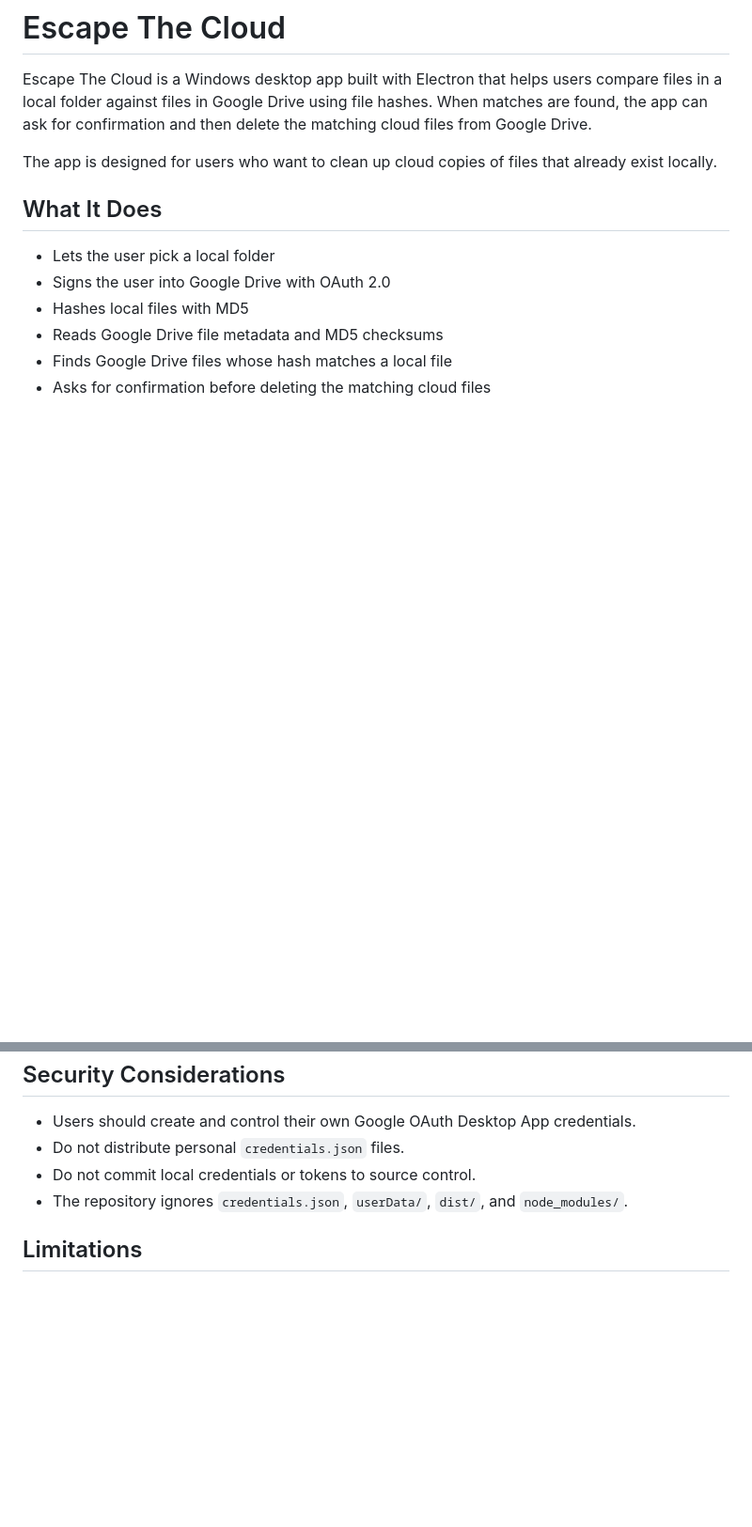
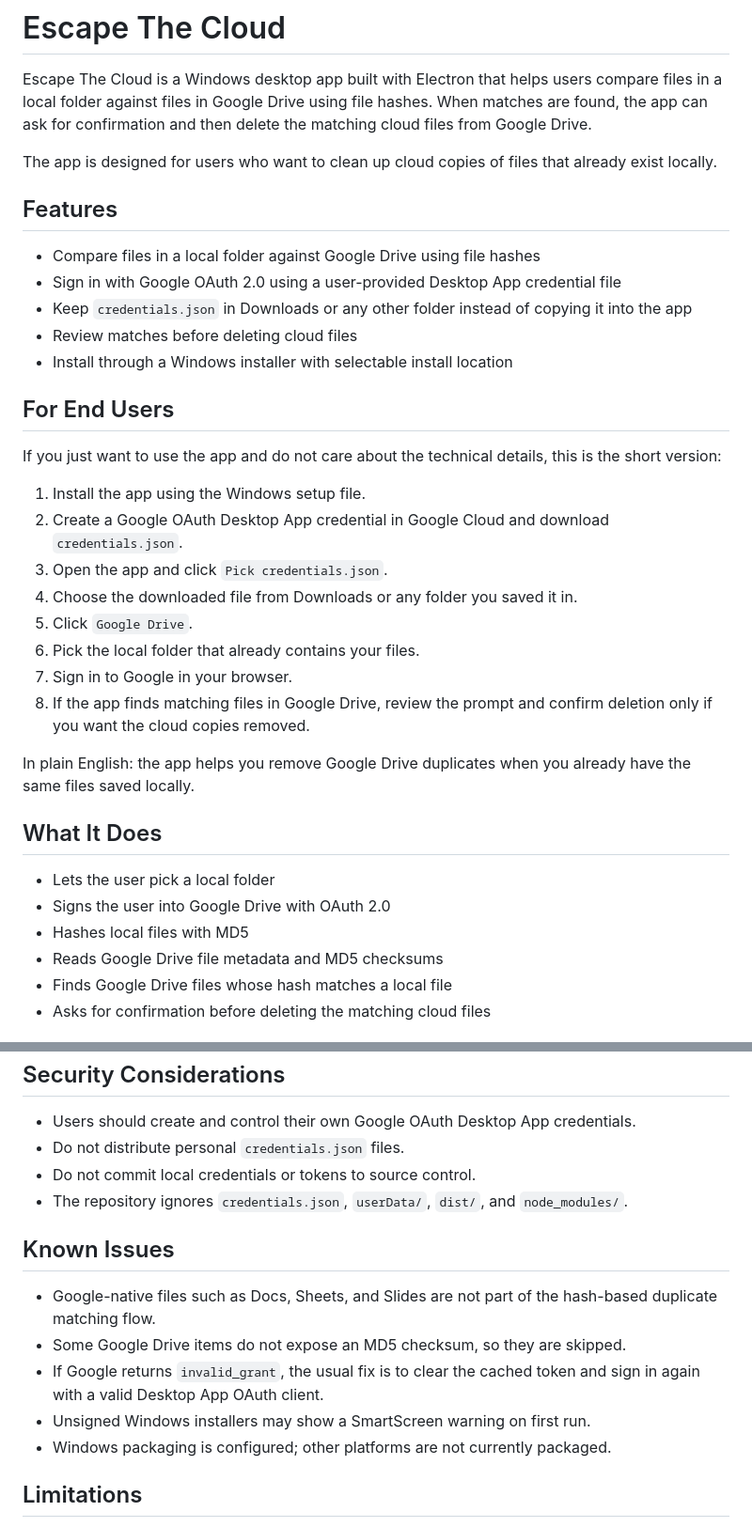
Before and after one commit to Lag3rman/Escape-The-Cloud, a Markdown page: README.md, 2 parts joined by grey strips. Shown at 94% size. GitHub-like rendering; blank space fills up the shorter version.

Commit message:
Polish README for GitHub

```diff
--- a/README.md
+++ b/README.md
@@ -3,6 +3,30 @@
 Escape The Cloud is a Windows desktop app built with Electron that helps users compare files in a local folder against files in Google Drive using file hashes. When matches are found, the app can ask for confirmation and then delete the matching cloud files from Google Drive.
 
 The app is designed for users who want to clean up cloud copies of files that already exist locally.
+
+## Features
+
+- Compare files in a local folder against Google Drive using file hashes
+- Sign in with Google OAuth 2.0 using a user-provided Desktop App credential file
+- Keep `credentials.json` in Downloads or any other folder instead of copying it into the app
+- Review matches before deleting cloud files
+- Install through a Windows installer with selectable install location
+
+## For End Users
+
+If you just want to use the app and do not care about the technical details, this is the short version:
+
+1. Install the app using the Windows setup file.
+2. Create a Google OAuth Desktop App credential in Google Cloud and download `credentials.json`.
+3. Open the app and click `Pick credentials.json`.
+4. Choose the downloaded file from Downloads or any folder you saved it in.
+5. Click `Google Drive`.
+6. Pick the local folder that already contains your files.
+7. Sign in to Google in your browser.
+8. If the app finds matching files in Google Drive, review the prompt and confirm deletion only if you want the cloud copies removed.
+
+In plain English: the app helps you remove Google Drive duplicates when you already have the same files saved locally.
+
 
 ## What It Does
 
@@ -138,6 +162,14 @@ npm run build:win
 - Do not commit local credentials or tokens to source control.
 - The repository ignores `credentials.json`, `userData/`, `dist/`, and `node_modules/`.
 
+## Known Issues
+
+- Google-native files such as Docs, Sheets, and Slides are not part of the hash-based duplicate matching flow.
+- Some Google Drive items do not expose an MD5 checksum, so they are skipped.
+- If Google returns `invalid_grant`, the usual fix is to clear the cached token and sign in again with a valid Desktop App OAuth client.
+- Unsigned Windows installers may show a SmartScreen warning on first run.
+- Windows packaging is configured; other platforms are not currently packaged.
+
 ## Limitations
 
 - Windows-focused packaging is configured; cross-platform installers are not currently set up.
```
